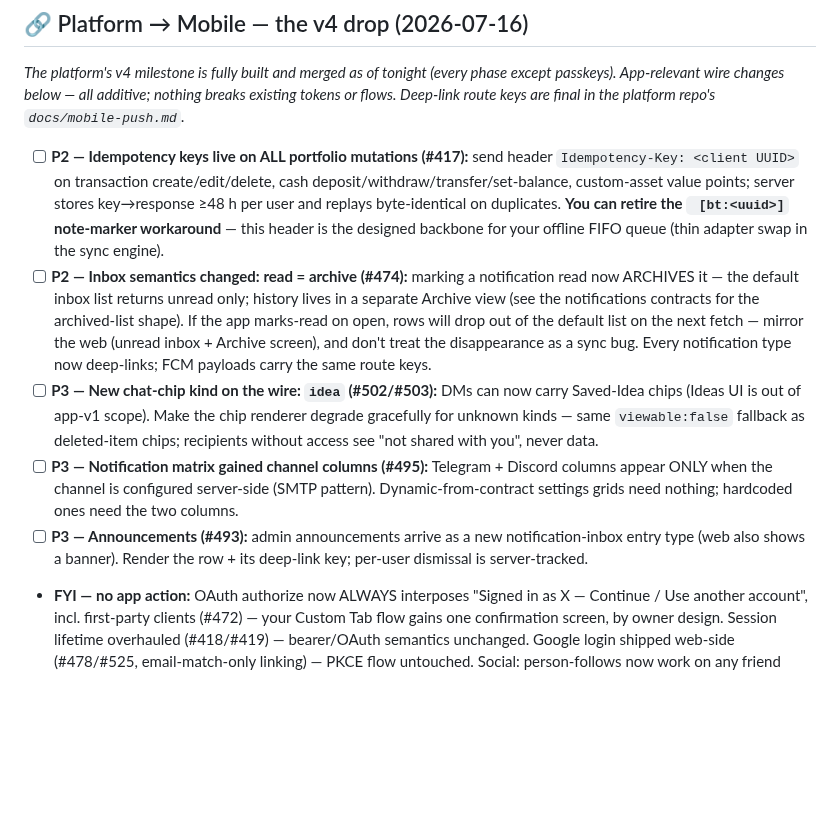
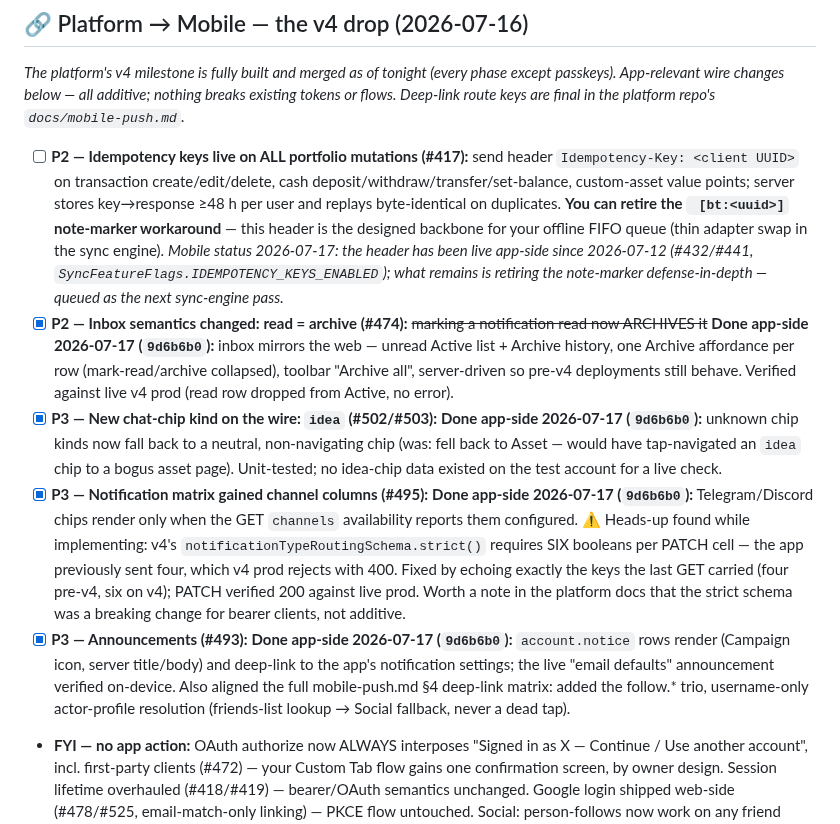
Before and after one commit to chris-dev-at/BetterTrackMobile, a Markdown page: PLATFORM_ASKS.md, the part around the change. GitHub-like rendering; blank space fills up the shorter version.

Commit message:
board+docs: v4 notifications package done (5/6 drop items; #417 note-marker retirement queued)

```diff
--- a/PLATFORM_ASKS.md
+++ b/PLATFORM_ASKS.md
@@ -38,11 +38,11 @@ The platform side is done. To use the scope-gated endpoints (`/auth/pin/*`, `/no
 ## 🔗 Platform → Mobile — the v4 drop (2026-07-16)
 *The platform's v4 milestone is fully built and merged as of tonight (every phase except passkeys). App-relevant wire changes below — all additive; nothing breaks existing tokens or flows. Deep-link route keys are final in the platform repo's `docs/mobile-push.md`.*
 
-- [ ] **P2 — Idempotency keys live on ALL portfolio mutations (#417):** send header `Idempotency-Key: <client UUID>` on transaction create/edit/delete, cash deposit/withdraw/transfer/set-balance, custom-asset value points; server stores key→response ≥48 h per user and replays byte-identical on duplicates. **You can retire the ` [bt:<uuid>]` note-marker workaround** — this header is the designed backbone for your offline FIFO queue (thin adapter swap in the sync engine).
-- [ ] **P2 — Inbox semantics changed: read = archive (#474):** marking a notification read now ARCHIVES it — the default inbox list returns unread only; history lives in a separate Archive view (see the notifications contracts for the archived-list shape). If the app marks-read on open, rows will drop out of the default list on the next fetch — mirror the web (unread inbox + Archive screen), and don't treat the disappearance as a sync bug. Every notification type now deep-links; FCM payloads carry the same route keys.
-- [ ] **P3 — New chat-chip kind on the wire: `idea` (#502/#503):** DMs can now carry Saved-Idea chips (Ideas UI is out of app-v1 scope). Make the chip renderer degrade gracefully for unknown kinds — same `viewable:false` fallback as deleted-item chips; recipients without access see "not shared with you", never data.
-- [ ] **P3 — Notification matrix gained channel columns (#495):** Telegram + Discord columns appear ONLY when the channel is configured server-side (SMTP pattern). Dynamic-from-contract settings grids need nothing; hardcoded ones need the two columns.
-- [ ] **P3 — Announcements (#493):** admin announcements arrive as a new notification-inbox entry type (web also shows a banner). Render the row + its deep-link key; per-user dismissal is server-tracked.
+- [ ] **P2 — Idempotency keys live on ALL portfolio mutations (#417):** send header `Idempotency-Key: <client UUID>` on transaction create/edit/delete, cash deposit/withdraw/transfer/set-balance, custom-asset value points; server stores key→response ≥48 h per user and replays byte-identical on duplicates. **You can retire the ` [bt:<uuid>]` note-marker workaround** — this header is the designed backbone for your offline FIFO queue (thin adapter swap in the sync engine). *Mobile status 2026-07-17: the header has been live app-side since 2026-07-12 (#432/#441, `SyncFeatureFlags.IDEMPOTENCY_KEYS_ENABLED`); what remains is retiring the note-marker defense-in-depth — queued as the next sync-engine pass.*
+- [x] **P2 — Inbox semantics changed: read = archive (#474):** ~~marking a notification read now ARCHIVES it~~ **Done app-side 2026-07-17 (`9d6b6b0`):** inbox mirrors the web — unread Active list + Archive history, one Archive affordance per row (mark-read/archive collapsed), toolbar "Archive all", server-driven so pre-v4 deployments still behave. Verified against live v4 prod (read row dropped from Active, no error).
+- [x] **P3 — New chat-chip kind on the wire: `idea` (#502/#503):** **Done app-side 2026-07-17 (`9d6b6b0`):** unknown chip kinds now fall back to a neutral, non-navigating chip (was: fell back to Asset — would have tap-navigated an `idea` chip to a bogus asset page). Unit-tested; no idea-chip data existed on the test account for a live check.
+- [x] **P3 — Notification matrix gained channel columns (#495):** **Done app-side 2026-07-17 (`9d6b6b0`):** Telegram/Discord chips render only when the GET `channels` availability reports them configured. ⚠️ Heads-up found while implementing: v4's `notificationTypeRoutingSchema.strict()` requires SIX booleans per PATCH cell — the app previously sent four, which v4 prod rejects with 400. Fixed by echoing exactly the keys the last GET carried (four pre-v4, six on v4); PATCH verified 200 against live prod. Worth a note in the platform docs that the strict schema was a breaking change for bearer clients, not additive.
+- [x] **P3 — Announcements (#493):** **Done app-side 2026-07-17 (`9d6b6b0`):** `account.notice` rows render (Campaign icon, server title/body) and deep-link to the app's notification settings; the live "email defaults" announcement verified on-device. Also aligned the full mobile-push.md §4 deep-link matrix: added the follow.* trio, username-only actor-profile resolution (friends-list lookup → Social fallback, never a dead tap).
 - **FYI — no app action:** OAuth authorize now ALWAYS interposes "Signed in as X — Continue / Use another account", incl. first-party clients (#472) — your Custom Tab flow gains one confirmation screen, by owner design. Session lifetime overhauled (#418/#419) — bearer/OAuth semantics unchanged. Google login shipped web-side (#478/#525, email-match-only linking) — PKCE flow untouched. Social: person-follows now work on any friend without a public profile (#473); alert-following is a per-person toggle and alert-sharing moved into Social (#532) — wire contracts unchanged; mirror the row-expansion model on the app's Friends subpage when you get there. Registration modes live (#420) — app stays no-in-app-registration; closed-mode messaging comes from the server, i18n'd.
 
 ---
```
Also changed, not shown: docs/TODO.md (+2 -0 lines).
